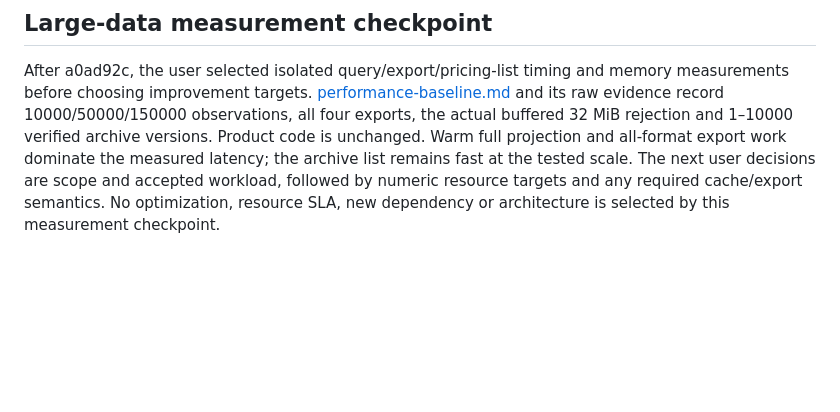
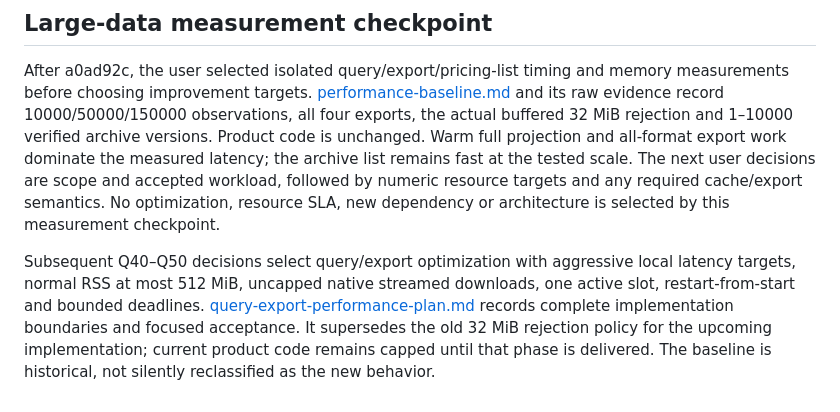
Before and after one commit to ethan-devlab/ai-token-dashboard, a Markdown page: docs/dashboard-functional-refactor-plan.md, the part around the change. Drawn GitHub-style; blank space fills up the shorter version.

Commit message:
docs: define query and native streamed export targets

```diff
--- a/docs/dashboard-functional-refactor-plan.md
+++ b/docs/dashboard-functional-refactor-plan.md
@@ -159,3 +159,5 @@ Q34–Q39 are selected and delivered. [settings-ownership-validation.md](setting
 ## Large-data measurement checkpoint
 
 After a0ad92c, the user selected isolated query/export/pricing-list timing and memory measurements before choosing improvement targets. [performance-baseline.md](performance-baseline.md) and its raw evidence record 10000/50000/150000 observations, all four exports, the actual buffered 32 MiB rejection and 1–10000 verified archive versions. Product code is unchanged. Warm full projection and all-format export work dominate the measured latency; the archive list remains fast at the tested scale. The next user decisions are scope and accepted workload, followed by numeric resource targets and any required cache/export semantics. No optimization, resource SLA, new dependency or architecture is selected by this measurement checkpoint.
+
+Subsequent Q40–Q50 decisions select query/export optimization with aggressive local latency targets, normal RSS at most 512 MiB, uncapped native streamed downloads, one active slot, restart-from-start and bounded deadlines. [query-export-performance-plan.md](query-export-performance-plan.md) records complete implementation boundaries and focused acceptance. It supersedes the old 32 MiB rejection policy for the upcoming implementation; current product code remains capped until that phase is delivered. The baseline is historical, not silently reclassified as the new behavior.
```
Also changed, not shown: docs/functional-status-inventory.md (+1 -1 lines), docs/query-export-performance-plan.md (added, +49 -0 lines).
